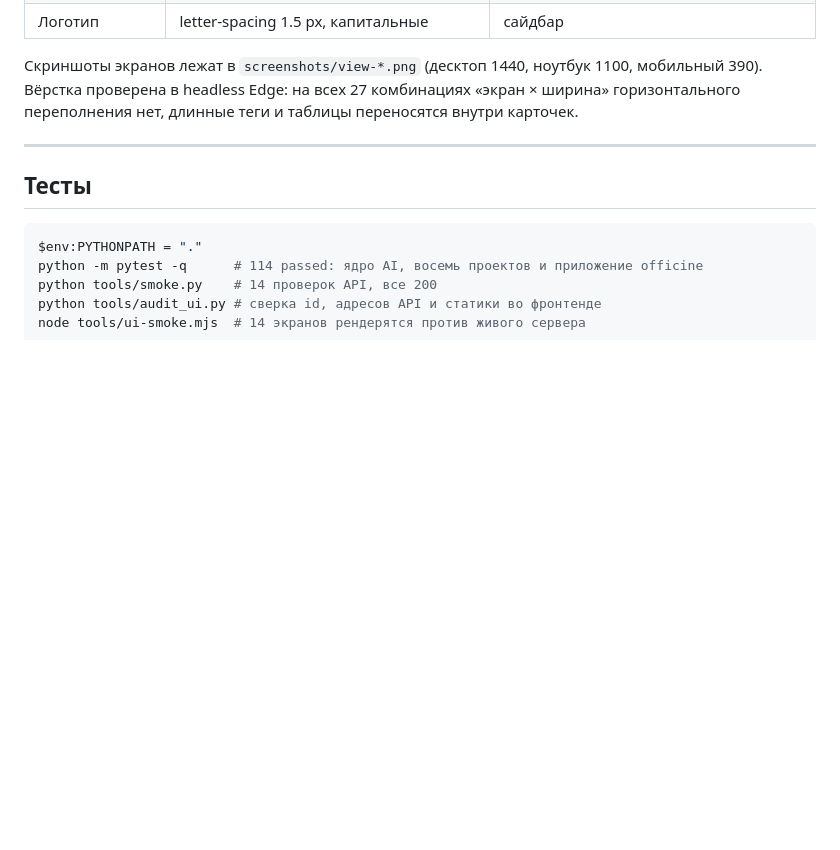
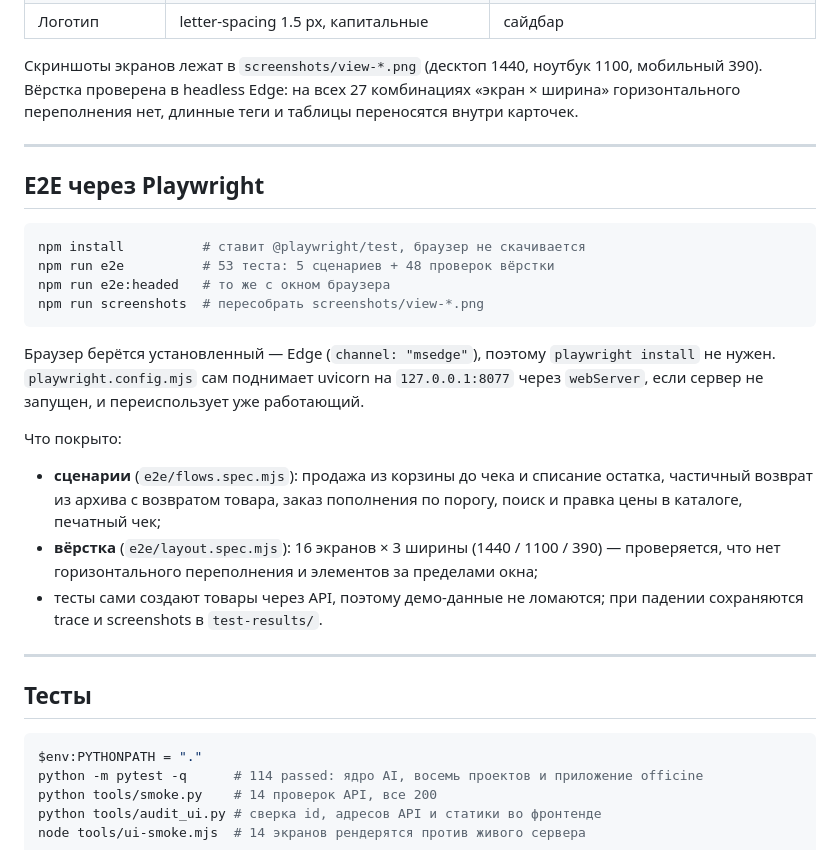
Before and after one commit to kepanasyuke/everys-analyst-portfolio, a Markdown page: README.md, the part around the change. Rendered like a GitHub page; blank space fills up the shorter version.

````diff
--- a/README.md
+++ b/README.md
@@ -276,6 +276,30 @@ $env:EVERYS_LLM_MODEL    = "gpt-4o-mini"
 
 ---
 
+## E2E через Playwright
+
+```powershell
+npm install          # ставит @playwright/test, браузер не скачивается
+npm run e2e          # 53 теста: 5 сценариев + 48 проверок вёрстки
+npm run e2e:headed   # то же с окном браузера
+npm run screenshots  # пересобрать screenshots/view-*.png
+```
+
+Браузер берётся установленный — Edge (`channel: "msedge"`), поэтому `playwright install` не нужен.
+`playwright.config.mjs` сам поднимает uvicorn на `127.0.0.1:8077` через `webServer`, если сервер не
+запущен, и переиспользует уже работающий.
+
+Что покрыто:
+
+- **сценарии** (`e2e/flows.spec.mjs`): продажа из корзины до чека и списание остатка, частичный возврат
+  из архива с возвратом товара, заказ пополнения по порогу, поиск и правка цены в каталоге, печатный чек;
+- **вёрстка** (`e2e/layout.spec.mjs`): 16 экранов × 3 ширины (1440 / 1100 / 390) — проверяется, что нет
+  горизонтального переполнения и элементов за пределами окна;
+- тесты сами создают товары через API, поэтому демо-данные не ломаются; при падении сохраняются trace и
+  screenshots в `test-results/`.
+
+---
+
 ## Тесты
 
 ```powershell
````
Also changed, not shown: README.fr.md (+25 -0 lines), screenshots/view-desktop-app.png, screenshots/view-desktop-reorder.png (added), 10 other files.
